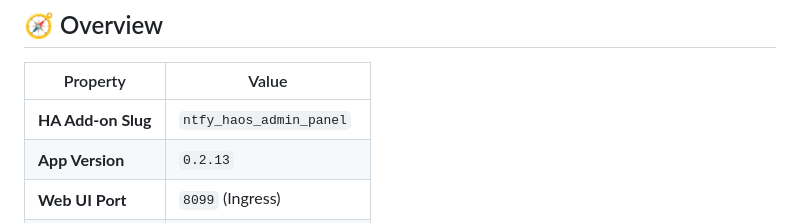
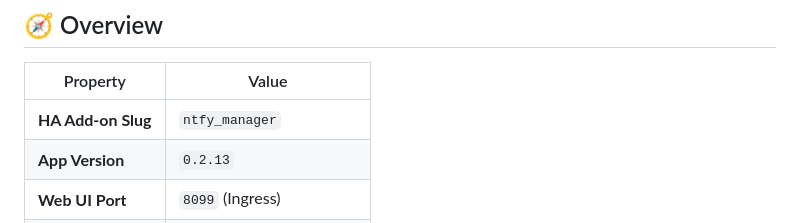
Before and after one commit to pol4rfuchs/ha-apps, a Markdown page: ntfy_manager/README.md, the part around the change. Rendered like a GitHub page.

Commit message:
Update HA Add-on Slug in README

```diff
--- a/ntfy_manager/README.md
+++ b/ntfy_manager/README.md
@@ -20,7 +20,7 @@ Vollwertiges Admin Control Panel für einen ntfy Server, der als HAOS Add-on lä
 
 | Property | Value |
 |---|---|
-| **HA Add-on Slug** | `ntfy_haos_admin_panel` |
+| **HA Add-on Slug** | `ntfy_manager` |
 | **App Version** | `0.2.13` |
 | **Web UI Port** | `8099` (Ingress) |
 | **Talks to** | `ntfy` add-on (same repo) |
```
